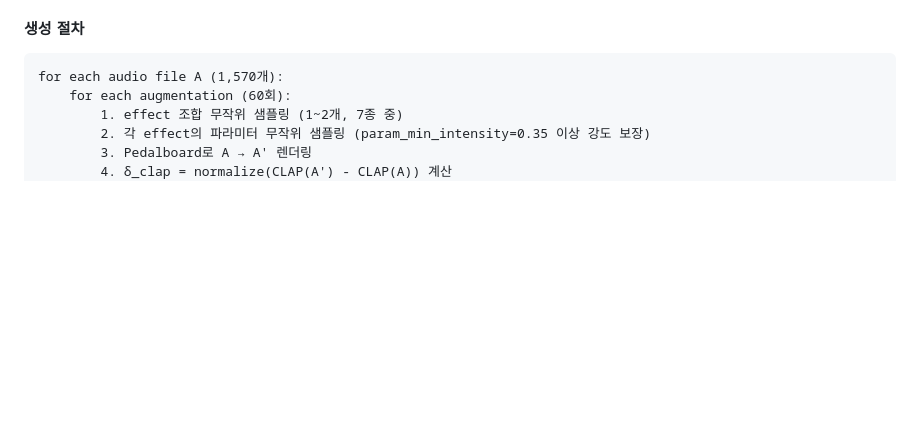
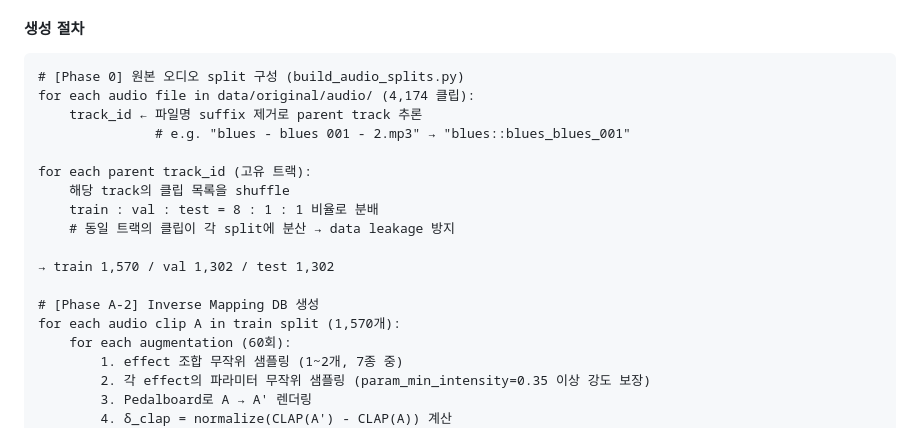
Before and after one commit to Yumin22224/DeltaV2A, a Markdown page: PRESENTATION.md, the part around the change. GitHub-like rendering; blank space fills up the shorter version.

Commit message:
ADD: audio split pseudocode in Inverse Mapping DB generation procedure
Add Phase 0 pseudocode showing how 4,174 original clips are split:
- Infer parent track_id by stripping segment index suffix from filename
- Distribute clips from same track across train/val/test (8:1:1)
  to prevent data leakage at track level
- Result: train 1,570 / val 1,302 / test 1,302
Phase A-2 loop now clearly shows it operates on train split only

Co-Authored-By: Claude Sonnet 4.6 <noreply@anthropic.com>

````diff
--- a/PRESENTATION.md
+++ b/PRESENTATION.md
@@ -238,7 +238,20 @@ Controller의 학습 목표는 **style label이 주어졌을 때 어떤 effect
 #### 생성 절차
 
 ```
-for each audio file A (1,570개):
+# [Phase 0] 원본 오디오 split 구성 (build_audio_splits.py)
+for each audio file in data/original/audio/ (4,174 클립):
+    track_id ← 파일명 suffix 제거로 parent track 추론
+               # e.g. "blues - blues 001 - 2.mp3" → "blues::blues_blues_001"
+
+for each parent track_id (고유 트랙):
+    해당 track의 클립 목록을 shuffle
+    train : val : test = 8 : 1 : 1 비율로 분배
+    # 동일 트랙의 클립이 각 split에 분산 → data leakage 방지
+
+→ train 1,570 / val 1,302 / test 1,302
+
+# [Phase A-2] Inverse Mapping DB 생성
+for each audio clip A in train split (1,570개):
     for each augmentation (60회):
         1. effect 조합 무작위 샘플링 (1~2개, 7종 중)
         2. 각 effect의 파라미터 무작위 샘플링 (param_min_intensity=0.35 이상 강도 보장)
````
